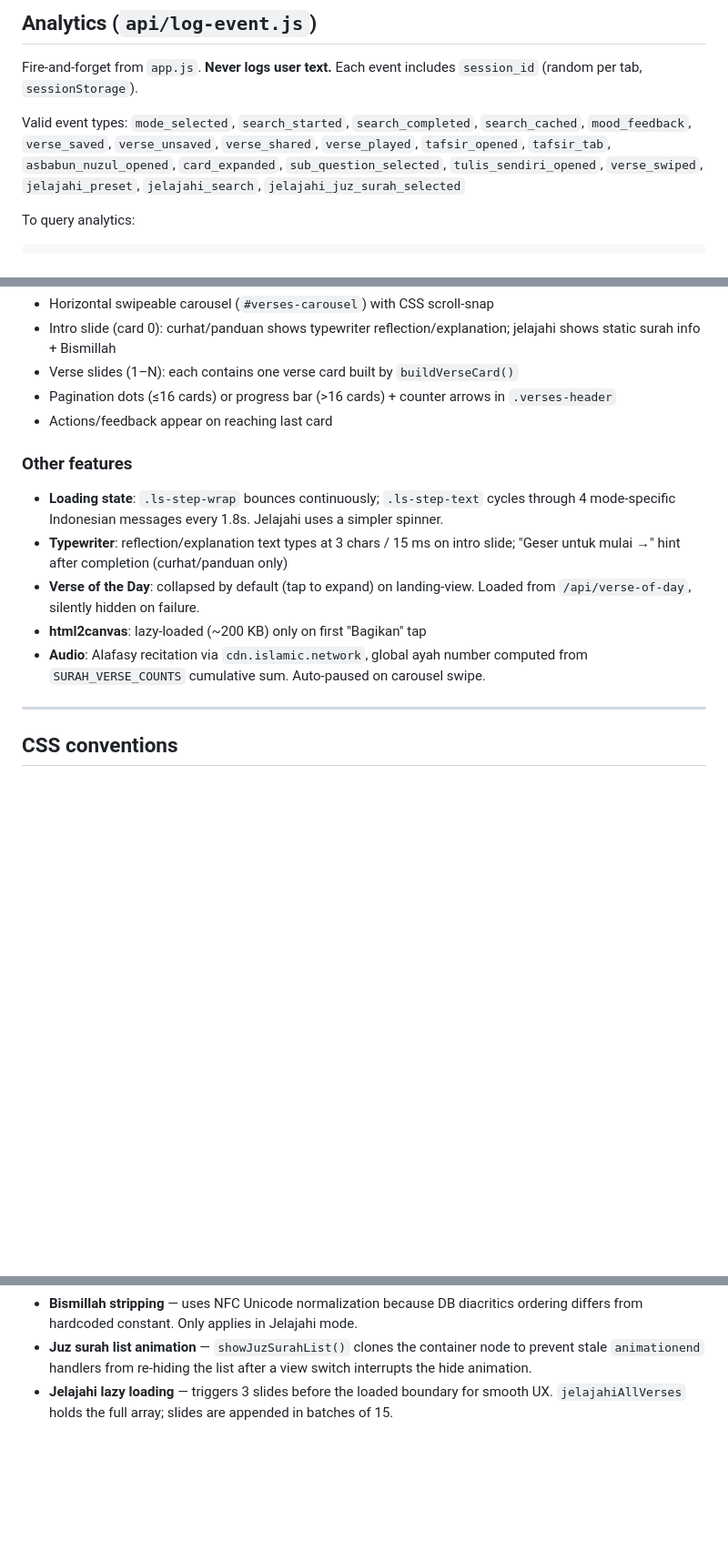
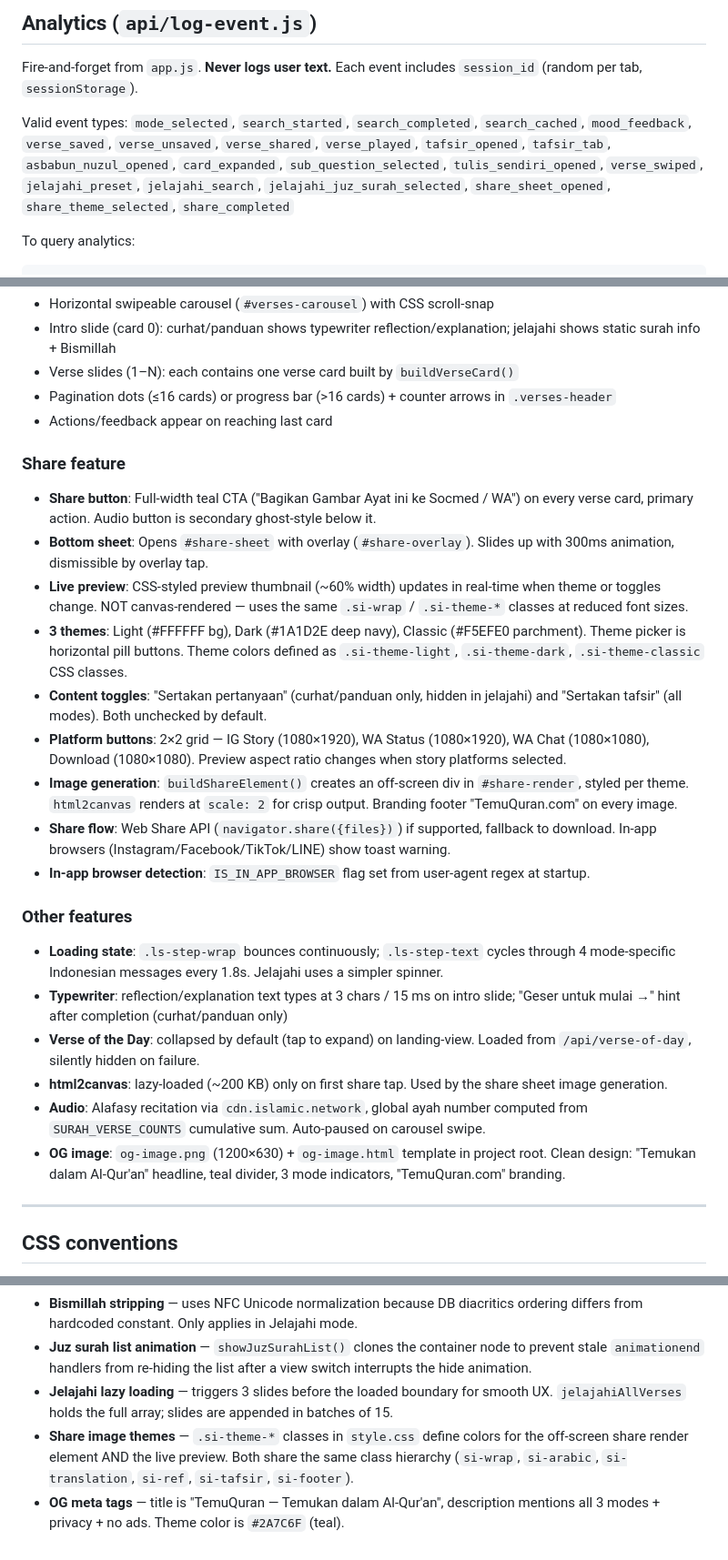
Before and after one commit to jafarfathulhaq/quran-feelings, a Markdown page: CLAUDE.md, 3 parts joined by grey strips. Shown at 91% size. Drawn GitHub-style; blank space fills up the shorter version.

Commit message:
docs: update CLAUDE.md with share feature and OG meta documentation
Co-Authored-By: Claude Opus 4.6 <noreply@anthropic.com>

````diff
--- a/CLAUDE.md
+++ b/CLAUDE.md
@@ -88,7 +88,8 @@ Valid event types:
 `mode_selected`, `search_started`, `search_completed`, `search_cached`, `mood_feedback`,
 `verse_saved`, `verse_unsaved`, `verse_shared`, `verse_played`, `tafsir_opened`, `tafsir_tab`,
 `asbabun_nuzul_opened`, `card_expanded`, `sub_question_selected`, `tulis_sendiri_opened`, `verse_swiped`,
-`jelajahi_preset`, `jelajahi_search`, `jelajahi_juz_surah_selected`
+`jelajahi_preset`, `jelajahi_search`, `jelajahi_juz_surah_selected`,
+`share_sheet_opened`, `share_theme_selected`, `share_completed`
 
 To query analytics:
 ```sql
@@ -159,12 +161,24 @@ In the DB, verse 1 of every surah (except At-Tawbah/9) includes Bismillah as a p
 - Pagination dots (≤16 cards) or progress bar (>16 cards) + counter arrows in `.verses-header`
 - Actions/feedback appear on reaching last card
 
+### Share feature
+- **Share button**: Full-width teal CTA ("Bagikan Gambar Ayat ini ke Socmed / WA") on every verse card, primary action. Audio button is secondary ghost-style below it.
+- **Bottom sheet**: Opens `#share-sheet` with overlay (`#share-overlay`). Slides up with 300ms animation, dismissible by overlay tap.
+- **Live preview**: CSS-styled preview thumbnail (~60% width) updates in real-time when theme or toggles change. NOT canvas-rendered — uses the same `.si-wrap` / `.si-theme-*` classes at reduced font sizes.
+- **3 themes**: Light (#FFFFFF bg), Dark (#1A1D2E deep navy), Classic (#F5EFE0 parchment). Theme picker is horizontal pill buttons. Theme colors defined as `.si-theme-light`, `.si-theme-dark`, `.si-theme-classic` CSS classes.
+- **Content toggles**: "Sertakan pertanyaan" (curhat/panduan only, hidden in jelajahi) and "Sertakan tafsir" (all modes). Both unchecked by default.
+- **Platform buttons**: 2×2 grid — IG Story (1080×1920), WA Status (1080×1920), WA Chat (1080×1080), Download (1080×1080). Preview aspect ratio changes when story platforms selected.
+- **Image generation**: `buildShareElement()` creates an off-screen div in `#share-render`, styled per theme. `html2canvas` renders at `scale: 2` for crisp output. Branding footer "TemuQuran.com" on every image.
+- **Share flow**: Web Share API (`navigator.share({files})`) if supported, fallback to download. In-app browsers (Instagram/Facebook/TikTok/LINE) show toast warning.
+- **In-app browser detection**: `IS_IN_APP_BROWSER` flag set from user-agent regex at startup.
+
 ### Other features
 - **Loading state**: `.ls-step-wrap` bounces continuously; `.ls-step-text` cycles through 4 mode-specific Indonesian messages every 1.8s. Jelajahi uses a simpler spinner.
 - **Typewriter**: reflection/explanation text types at 3 chars / 15 ms on intro slide; "Geser untuk mulai →" hint after completion (curhat/panduan only)
 - **Verse of the Day**: collapsed by default (tap to expand) on landing-view. Loaded from `/api/verse-of-day`, silently hidden on failure.
-- **html2canvas**: lazy-loaded (~200 KB) only on first "Bagikan" tap
+- **html2canvas**: lazy-loaded (~200 KB) only on first share tap. Used by the share sheet image generation.
 - **Audio**: Alafasy recitation via `cdn.islamic.network`, global ayah number computed from `SURAH_VERSE_COUNTS` cumulative sum. Auto-paused on carousel swipe.
+- **OG image**: `og-image.png` (1200×630) + `og-image.html` template in project root. Clean design: "Temukan dalam Al-Qur'an" headline, teal divider, 3 mode indicators, "TemuQuran.com" branding.
 
 ---
 
@@ -190,3 +204,5 @@ In the DB, verse 1 of every surah (except At-Tawbah/9) includes Bismillah as a p
 - **Bismillah stripping** — uses NFC Unicode normalization because DB diacritics ordering differs from hardcoded constant. Only applies in Jelajahi mode.
 - **Juz surah list animation** — `showJuzSurahList()` clones the container node to prevent stale `animationend` handlers from re-hiding the list after a view switch interrupts the hide animation.
 - **Jelajahi lazy loading** — triggers 3 slides before the loaded boundary for smooth UX. `jelajahiAllVerses` holds the full array; slides are appended in batches of 15.
+- **Share image themes** — `.si-theme-*` classes in `style.css` define colors for the off-screen share render element AND the live preview. Both share the same class hierarchy (`si-wrap`, `si-arabic`, `si-translation`, `si-ref`, `si-tafsir`, `si-footer`).
+- **OG meta tags** — title is "TemuQuran — Temukan dalam Al-Qur'an", description mentions all 3 modes + privacy + no ads. Theme color is `#2A7C6F` (teal).
````
Also changed, not shown: other parts of CLAUDE.md (+1 -0 lines).
